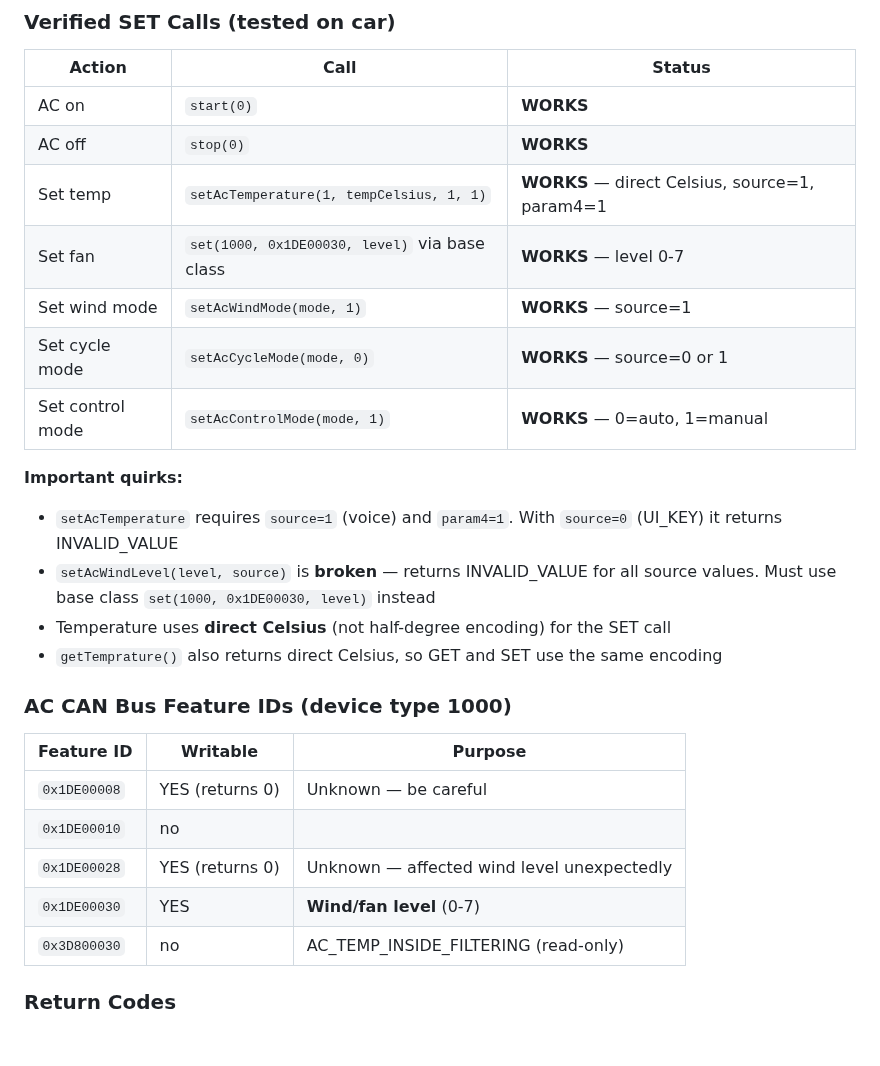
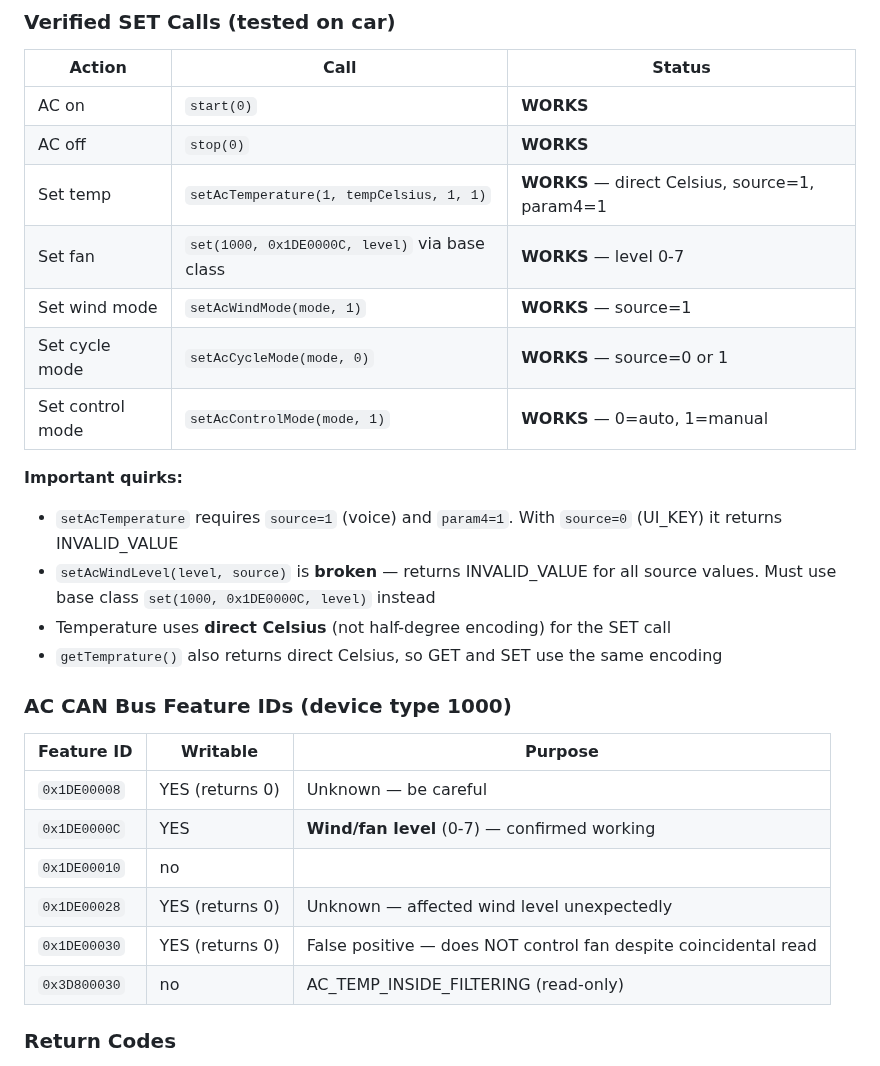
Before and after one commit to wheregoes/byd-dolphin-hacking, a Markdown page: docs/ac-climate-control.md, the part around the change. Drawn GitHub-style; blank space fills up the shorter version.

Commit message:
Fix fan level CAN feature ID: 0x1DE00030 → 0x1DE0000C
Previous ID was a false positive — returned SUCCESS but didn't change fan.
Full scan of 0x1DE00000-0x1DE0003F found 0x1DE0000C is the real wind control.
Confirmed on car: set(1000, 0x1DE0000C, 3) changes fan to level 3.

Co-Authored-By: Claude Opus 4.6 <noreply@anthropic.com>

```diff
--- a/docs/ac-climate-control.md
+++ b/docs/ac-climate-control.md
@@ -142,14 +142,14 @@ Example: set 22°C on main zone → `setAcTemperature(1, 44, 0, 0)` (44/2 = 22°
 | AC on | `start(0)` | **WORKS** |
 | AC off | `stop(0)` | **WORKS** |
 | Set temp | `setAcTemperature(1, tempCelsius, 1, 1)` | **WORKS** — direct Celsius, source=1, param4=1 |
-| Set fan | `set(1000, 0x1DE00030, level)` via base class | **WORKS** — level 0-7 |
+| Set fan | `set(1000, 0x1DE0000C, level)` via base class | **WORKS** — level 0-7 |
 | Set wind mode | `setAcWindMode(mode, 1)` | **WORKS** — source=1 |
 | Set cycle mode | `setAcCycleMode(mode, 0)` | **WORKS** — source=0 or 1 |
 | Set control mode | `setAcControlMode(mode, 1)` | **WORKS** — 0=auto, 1=manual |
 
 **Important quirks:**
 - `setAcTemperature` requires `source=1` (voice) and `param4=1`. With `source=0` (UI_KEY) it returns INVALID_VALUE
-- `setAcWindLevel(level, source)` is **broken** — returns INVALID_VALUE for all source values. Must use base class `set(1000, 0x1DE00030, level)` instead
+- `setAcWindLevel(level, source)` is **broken** — returns INVALID_VALUE for all source values. Must use base class `set(1000, 0x1DE0000C, level)` instead
 - Temperature uses **direct Celsius** (not half-degree encoding) for the SET call
 - `getTemprature()` also returns direct Celsius, so GET and SET use the same encoding
 
@@ -158,9 +158,10 @@ Example: set 22°C on main zone → `setAcTemperature(1, 44, 0, 0)` (44/2 = 22°
 | Feature ID | Writable | Purpose |
 |-----------|----------|---------|
 | `0x1DE00008` | YES (returns 0) | Unknown — be careful |
+| `0x1DE0000C` | YES | **Wind/fan level** (0-7) — confirmed working |
 | `0x1DE00010` | no | |
 | `0x1DE00028` | YES (returns 0) | Unknown — affected wind level unexpectedly |
-| `0x1DE00030` | YES | **Wind/fan level** (0-7) |
+| `0x1DE00030` | YES (returns 0) | False positive — does NOT control fan despite coincidental read |
 | `0x3D800030` | no | AC_TEMP_INSIDE_FILTERING (read-only) |
 
 ### Return Codes
```
